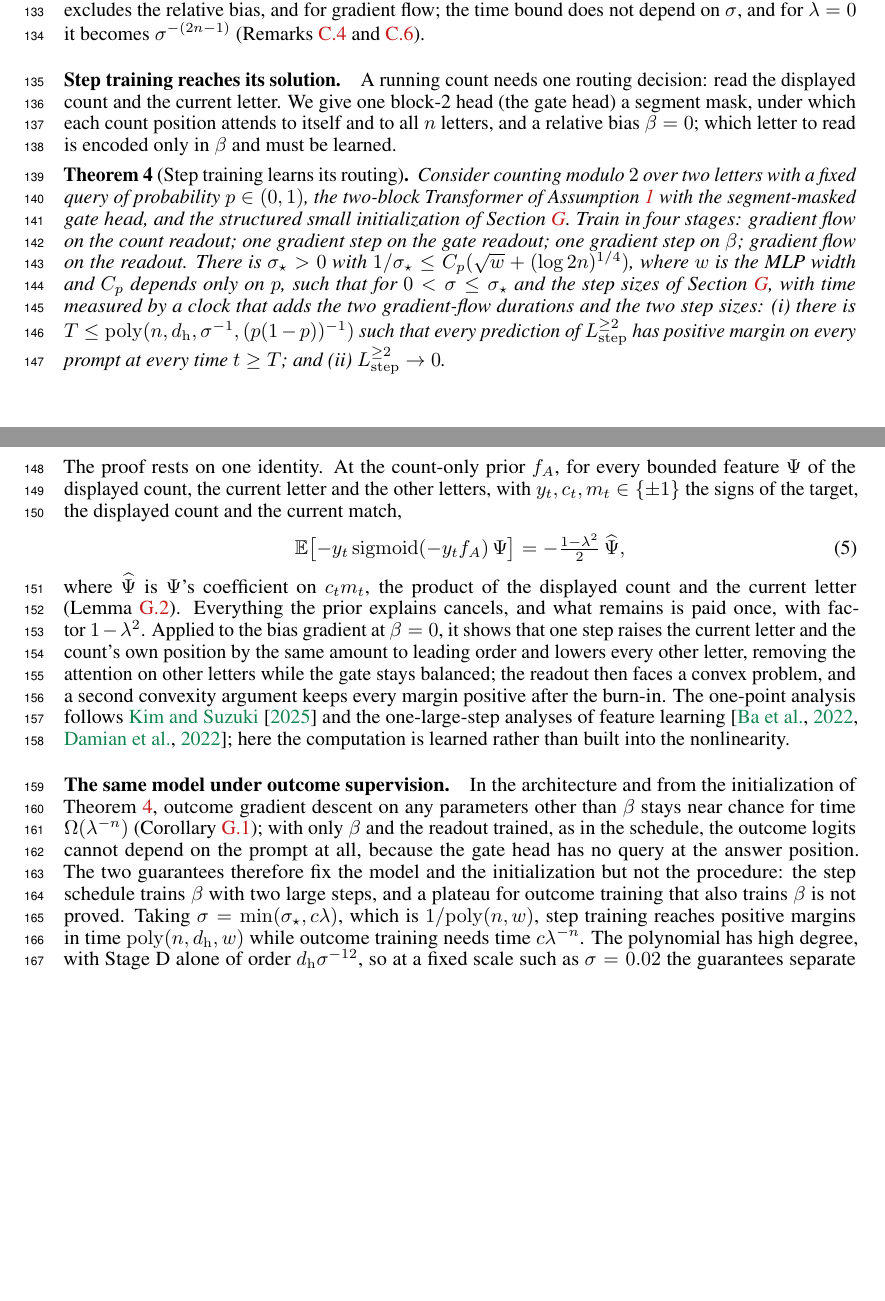
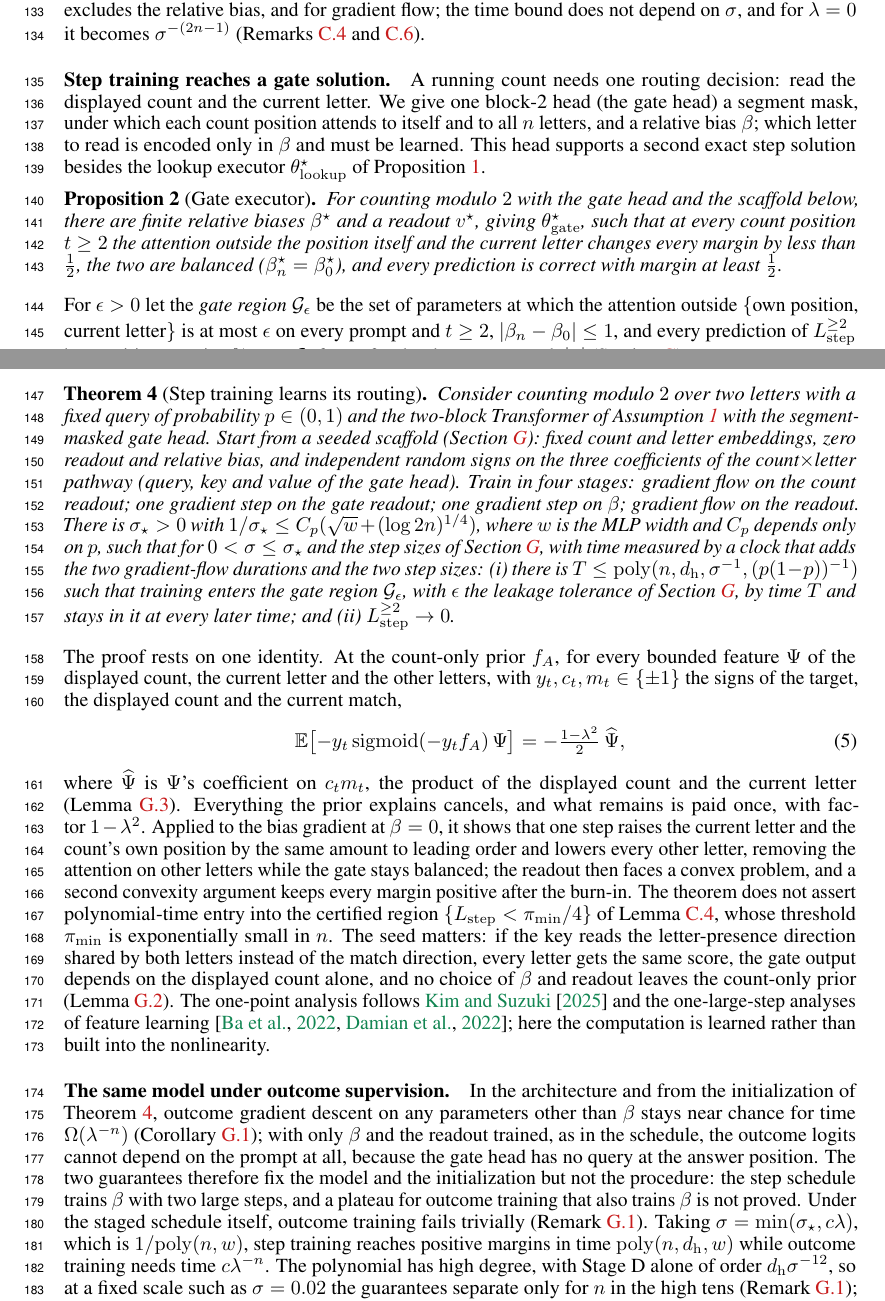
Before and after one commit to aayushmanda/Trace, a LaTeX paper (Paper/main.tex, which reads Paper/body.tex): two parts of pages 4 and 5 of 42, joined at a grey line, cut so that both start at the same text, the shorter picture padded with empty space. Compiled offline with pdfLaTeX.

Commit message:
P1/P2: masked-heads lemma, gate executor and gate region, seeded-scaffold wording, wrong-seed lemma, limitations
Co-Authored-By: Claude Opus 5.5 <noreply@anthropic.com>

```diff
--- a/Paper/body.tex
+++ b/Paper/body.tex
@@ -230,22 +230,37 @@ gradient norm, the descent lemma and this loss floor, so it holds for gradient d
 that excludes the relative bias, and for gradient flow; the time bound does not depend on $\initscale$, and for $\mixrate=0$ it becomes
 $\initscale^{-(2n-1)}$ (\cref{rem:flow,rem:end-parity}).
 
-\paragraph{Step training reaches its solution.} A running count needs one routing decision: read the displayed count and
+\paragraph{Step training reaches a gate solution.} A running count needs one routing decision: read the displayed count and
 the current letter. We give one block-2 head (the gate head) a segment mask, under which each count position attends to
-itself and to all $n$ letters, and a relative bias $\beta=0$; which letter to read is encoded only in $\beta$ and must be
-learned.
+itself and to all $n$ letters, and a relative bias $\beta$; which letter to read is encoded only in $\beta$ and must be
+learned. This head supports a second exact step solution besides the lookup executor $\theta^\star_{\mathrm{lookup}}$ of
+\cref{prop:represent}.
+
+\begin{proposition}[Gate executor]
+\label{prop:gate}
+For counting modulo~$2$ with the gate head and the scaffold below, there are finite relative biases $\beta^\star$ and a readout
+$v^\star$, giving $\theta^\star_{\mathrm{gate}}$, such that at every count position $t\ge2$ the attention outside the position itself
+and the current letter changes every margin by less than $\frac12$, the two are balanced ($\beta^\star_n=\beta^\star_0$), and every
+prediction is correct with margin at least $\frac12$.
+\end{proposition}
+
+For $\epsilon>0$ let the \emph{gate region} $\mathcal G_\epsilon$ be the set of parameters at which the attention outside
+$\{$own position, current letter$\}$ is at most $\epsilon$ on every prompt and $t\ge2$, $|\beta_n-\beta_0|\le1$, and every
+prediction of $\Lstep^{\ge2}$ has positive margin; $\theta^\star_{\mathrm{gate}}\in\mathcal G_\epsilon$ for $\epsilon$ of order the gate
+strength $|a|$ (\cref{app:routing}).
 
 \begin{theorem}[Step training learns its routing]
 \label{thm:routing}
-Consider counting modulo~$2$ over two letters with a fixed query of probability $p\in(0,1)$, the two-block Transformer of
-\cref{ass:arch} with the segment-masked gate head, and the structured small initialization of \cref{app:routing}. Train in
-four stages: gradient flow on the count readout; one gradient step on the gate readout; one gradient step on $\beta$;
-gradient flow on the readout. There is $\initscale_\star>0$ with $1/\initscale_\star\le C_p(\sqrt w+(\log2n)^{1/4})$, where
+Consider counting modulo~$2$ over two letters with a fixed query of probability $p\in(0,1)$ and the two-block Transformer of
+\cref{ass:arch} with the segment-masked gate head. Start from a seeded scaffold (\cref{app:routing}): fixed count and letter
+embeddings, zero readout and relative bias, and independent random signs on the three coefficients of the
+count$\times$letter pathway (query, key and value of the gate head). Train in four stages: gradient flow on the count
+readout; one gradient step on the gate readout; one gradient step on $\beta$; gradient flow on the readout. There is $\initscale_\star>0$ with $1/\initscale_\star\le C_p(\sqrt w+(\log2n)^{1/4})$, where
 $w$ is the MLP width and $C_p$ depends only on $p$, such that for $0<\initscale\le\initscale_\star$ and the step sizes of
 \cref{app:routing}, with time measured by a clock that adds the two gradient-flow durations and the two step sizes:
-(i)~there is $T\le\mathrm{poly}(n,d_{\mathrm h},\initscale^{-1},(p(1-p))^{-1})$ such that every prediction of
-$\Lstep^{\ge2}$ has positive margin on every prompt at every time $t\ge T$; and
-(ii)~$\Lstep^{\ge2}\to0$.
+(i)~there is $T\le\mathrm{poly}(n,d_{\mathrm h},\initscale^{-1},(p(1-p))^{-1})$ such that training enters the gate region
+$\mathcal G_\epsilon$, with $\epsilon$ the leakage tolerance of \cref{app:routing}, by time $T$ and stays in it at every later time;
+and (ii)~$\Lstep^{\ge2}\to0$.
 \end{theorem}
 
 The proof rests on one identity. At the count-only prior $f_A$, for every bounded feature $\Psi$ of the displayed count,
@@ -260,7 +275,11 @@ where $\widehat\Psi$ is $\Psi$'s coefficient on $c_tm_t$, the product of the dis
 $1-\mixrate^2$. Applied to the bias gradient at $\beta=0$, it shows that one step raises the current letter and the
 count's own position by the same amount to leading order and lowers every other letter, removing the attention on other
 letters while the gate stays balanced; the readout then faces a convex problem, and a second convexity argument keeps
-every margin positive after the burn-in. The one-point analysis follows \citet{kim2024parity} and the one-large-step
+every margin positive after the burn-in. The theorem does not assert polynomial-time entry into the certified region
+$\{\Lstep<\pimin/4\}$ of \cref{lem:basin}, whose threshold $\pimin$ is exponentially small in $n$. The seed matters: if the key
+reads the letter-presence direction shared by both letters instead of the match direction, every letter gets the same
+score, the gate output depends on the displayed count alone, and no choice of $\beta$ and readout leaves the count-only prior
+(\cref{lem:wrong-seed}). The one-point analysis follows \citet{kim2024parity} and the one-large-step
 analyses of feature learning \citep{ba2022onestep,damian2022representations}; here the computation is learned rather than
 built into the nonlinearity.
 
@@ -269,7 +288,8 @@ built into the nonlinearity.
 $\Omega(\mixrate^{-n})$ (\cref{cor:routing-outcome}); with only $\beta$ and the readout trained, as in the schedule, the
 outcome logits cannot depend on the prompt at all, because the gate head has no query at the answer position. The two
 guarantees therefore fix the model and the initialization but not the procedure: the step schedule trains $\beta$ with
-two large steps, and a plateau for outcome training that also trains $\beta$ is not proved. Taking
+two large steps, and a plateau for outcome training that also trains $\beta$ is not proved. Under the staged schedule
+itself, outcome training fails trivially (\cref{rem:routing-scope}). Taking
 $\initscale=\min(\initscale_\star,c\mixrate)$, which is $1/\mathrm{poly}(n,w)$, step training reaches positive margins in time
 $\mathrm{poly}(n,d_{\mathrm h},w)$ while outcome training needs time $c\mixrate^{-n}$. The polynomial has high degree, with
 Stage~D alone of order $d_{\mathrm h}\initscale^{-12}$, so at a fixed scale such as $\initscale=0.02$ the guarantees separate
```
Also changed, not shown: Paper/appendix.tex (+46 -3 lines), Paper/checklist.tex (+2 -2 lines), Paper/body.tex (28 more changed lines).
